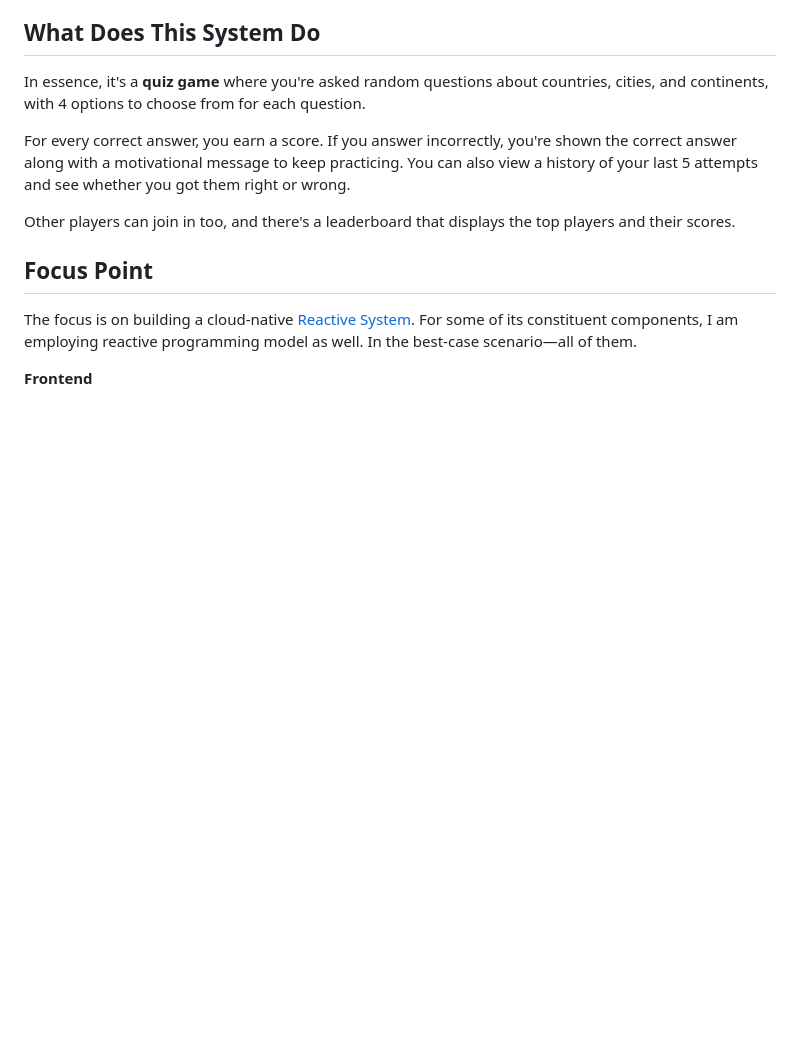
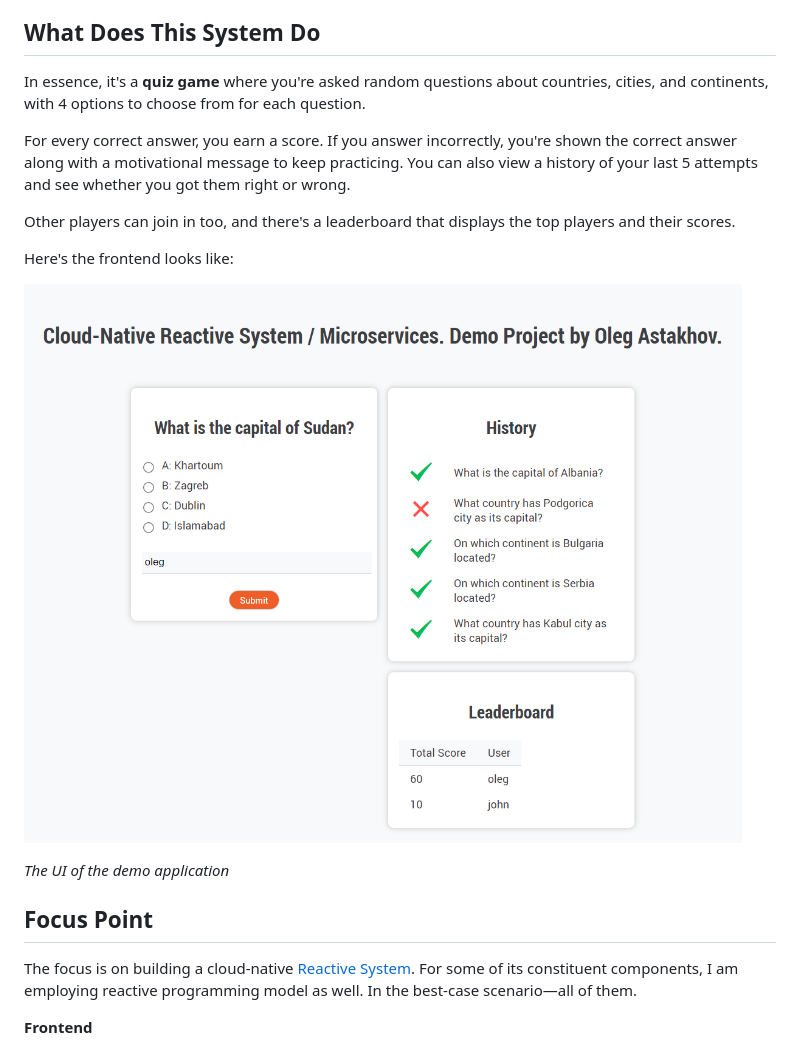
Before and after one commit to oleg-astakhov/microservices-demo, a Markdown page: README.md, the part around the change. Rendered like a GitHub page; pictures changed too: images/frontend_light.png (added); blank space fills up the shorter version.

Commit message:
update readme with an image of the frontend

```diff
--- a/README.md
+++ b/README.md
@@ -15,6 +15,12 @@ In essence, it's a **quiz game** where you're asked random questions about count
 For every correct answer, you earn a score. If you answer incorrectly, you're shown the correct answer along with a motivational message to keep practicing. You can also view a history of your last 5 attempts and see whether you got them right or wrong.
 
 Other players can join in too, and there's a leaderboard that displays the top players and their scores.
+
+Here's the frontend looks like:
+
+![The UI of the demo application](./images/frontend_light.png "The UI of the demo application")
+
+*The UI of the demo application*
 
 ## Focus Point
 
```
Also changed, not shown: images/frontend_dark.png (added).
